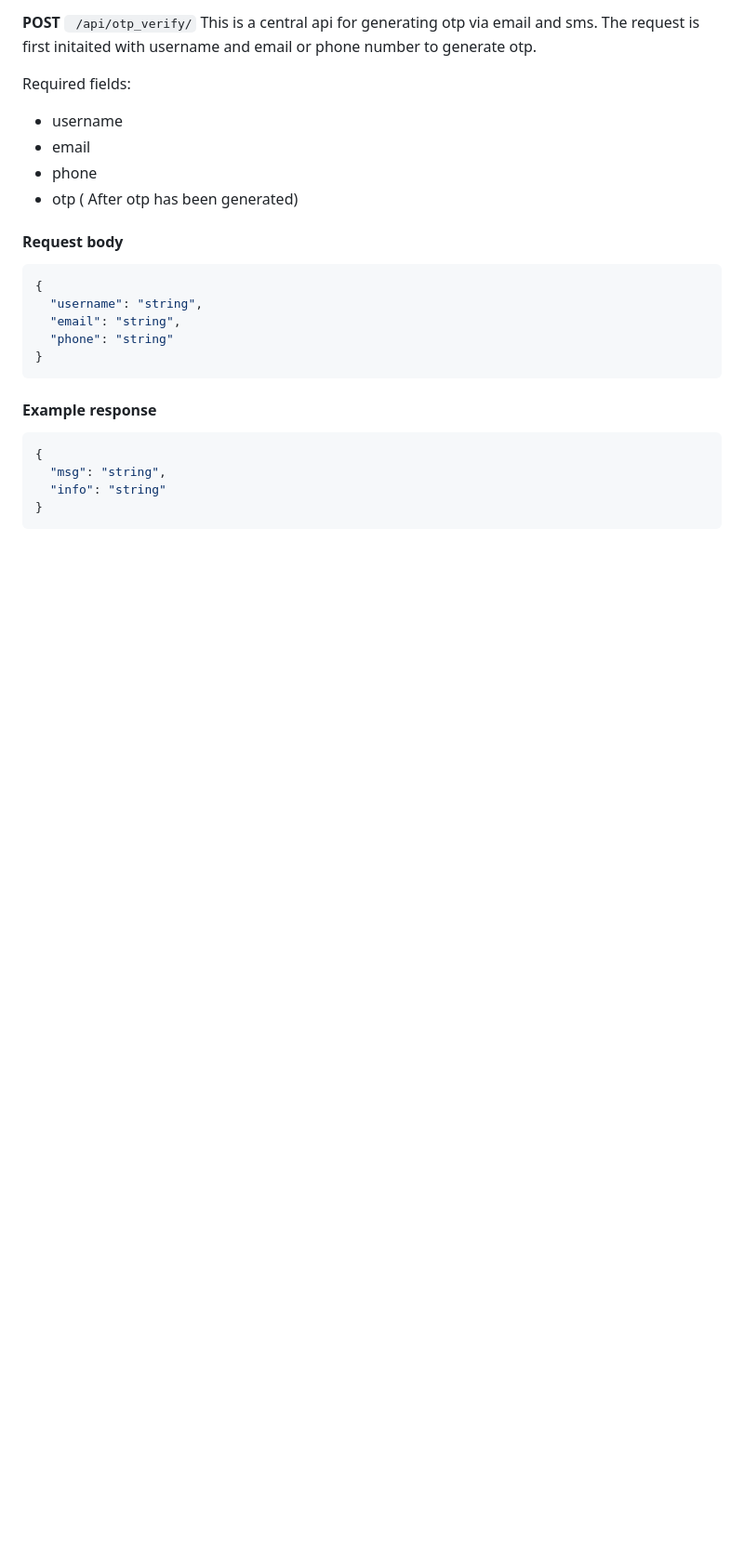
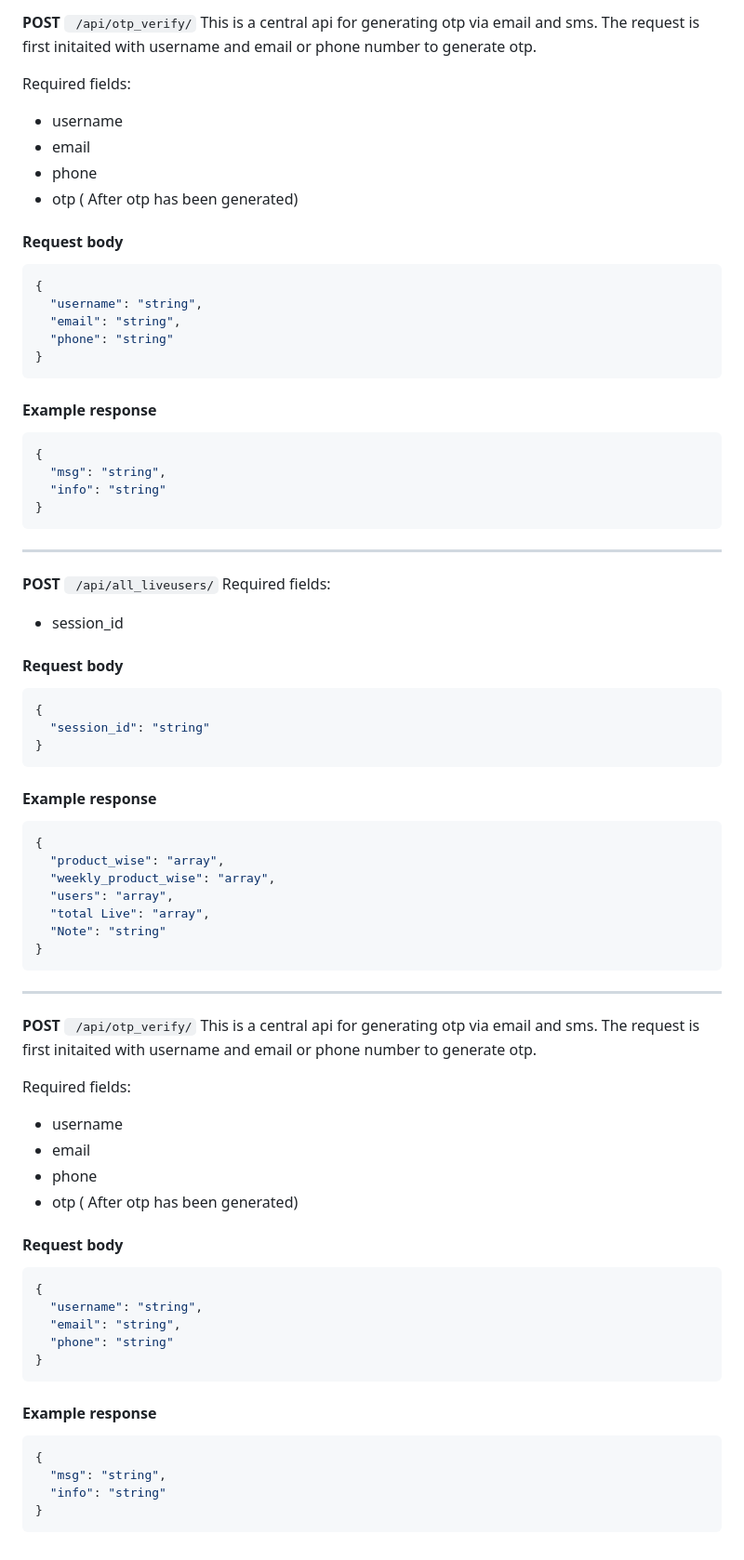
Before and after one commit to LL03-Identity-Dowell/100014-Dowell-Login-Function, a Markdown page: api/README.MD, the part around the change. Shown at 93% size. Drawn GitHub-style; blank space fills up the shorter version.

Commit message:
all_liveusers documentation

````diff
--- a/api/README.MD
+++ b/api/README.MD
@@ -381,3 +381,61 @@ Required fields:
   "info": "string"
 }
 ```
+
+---
+
+**POST** ` /api/all_liveusers/`
+Required fields:
+
+- session_id
+
+#### Request body
+
+```json
+{
+  "session_id": "string"
+}
+```
+
+#### Example response
+
+```json
+{
+  "product_wise": "array",
+  "weekly_product_wise": "array",
+  "users": "array",
+  "total Live": "array",
+  "Note": "string"
+}
+```
+
+---
+
+**POST** ` /api/otp_verify/`
+This is a central api for generating otp via email and sms. The request is first initaited with username and email or phone number to generate otp.
+
+Required fields:
+
+- username
+- email
+- phone
+- otp ( After otp has been generated)
+
+#### Request body
+
+```json
+{
+  "username": "string",
+  "email": "string",
+  "phone": "string"
+}
+```
+
+#### Example response
+
+```json
+{
+  "msg": "string",
+  "info": "string"
+}
+```
````
